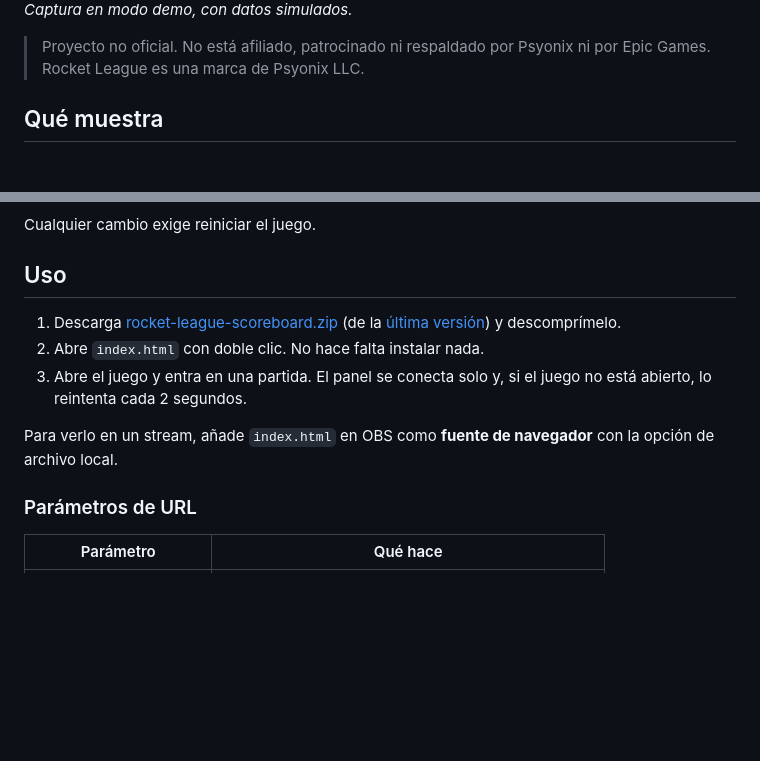
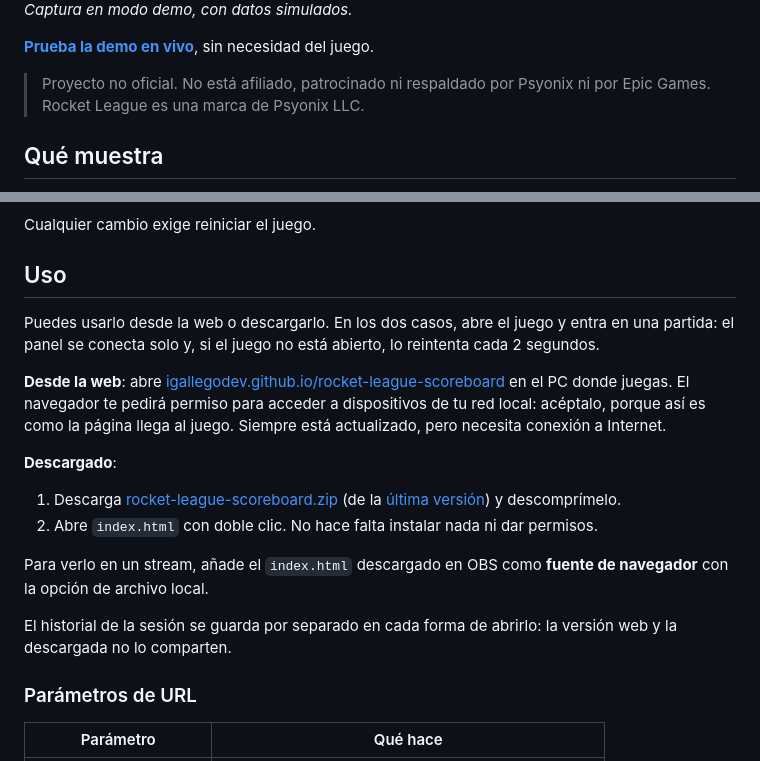
Before and after one commit to igallegodev/rocket-league-scoreboard, a Markdown page: README.es.md, 2 parts joined by grey strips. Rendered like a GitHub page; blank space fills up the shorter version.

Commit message:
Add live demo and web usage to READMEs

```diff
--- a/README.es.md
+++ b/README.es.md
@@ -12,6 +12,8 @@ Lee la [Stats API oficial de Rocket League](https://www.rocketleague.com/develop
 </picture>
 
 *Captura en modo demo, con datos simulados.*
+
+**[Prueba la demo en vivo](https://igallegodev.github.io/rocket-league-scoreboard/?demo&lang=es)**, sin necesidad del juego.
 
 > Proyecto no oficial. No está afiliado, patrocinado ni respaldado por Psyonix ni por Epic Games. Rocket League es una marca de Psyonix LLC.
 
@@ -50,11 +52,18 @@ Cualquier cambio exige reiniciar el juego.
 
 ## Uso
 
+Puedes usarlo desde la web o descargarlo. En los dos casos, abre el juego y entra en una partida: el panel se conecta solo y, si el juego no está abierto, lo reintenta cada 2 segundos.
+
+**Desde la web**: abre [igallegodev.github.io/rocket-league-scoreboard](https://igallegodev.github.io/rocket-league-scoreboard/) en el PC donde juegas. El navegador te pedirá permiso para acceder a dispositivos de tu red local: acéptalo, porque así es como la página llega al juego. Siempre está actualizado, pero necesita conexión a Internet.
+
+**Descargado**:
+
 1. Descarga [rocket-league-scoreboard.zip](https://github.com/igallegodev/rocket-league-scoreboard/releases/latest/download/rocket-league-scoreboard.zip) (de la [última versión](https://github.com/igallegodev/rocket-league-scoreboard/releases/latest)) y descomprímelo.
-2. Abre `index.html` con doble clic. No hace falta instalar nada.
-3. Abre el juego y entra en una partida. El panel se conecta solo y, si el juego no está abierto, lo reintenta cada 2 segundos.
+2. Abre `index.html` con doble clic. No hace falta instalar nada ni dar permisos.
 
-Para verlo en un stream, añade `index.html` en OBS como **fuente de navegador** con la opción de archivo local.
+Para verlo en un stream, añade el `index.html` descargado en OBS como **fuente de navegador** con la opción de archivo local.
+
+El historial de la sesión se guarda por separado en cada forma de abrirlo: la versión web y la descargada no lo comparten.
 
 ### Parámetros de URL
 
```
Also changed, not shown: README.md (+12 -3 lines).
